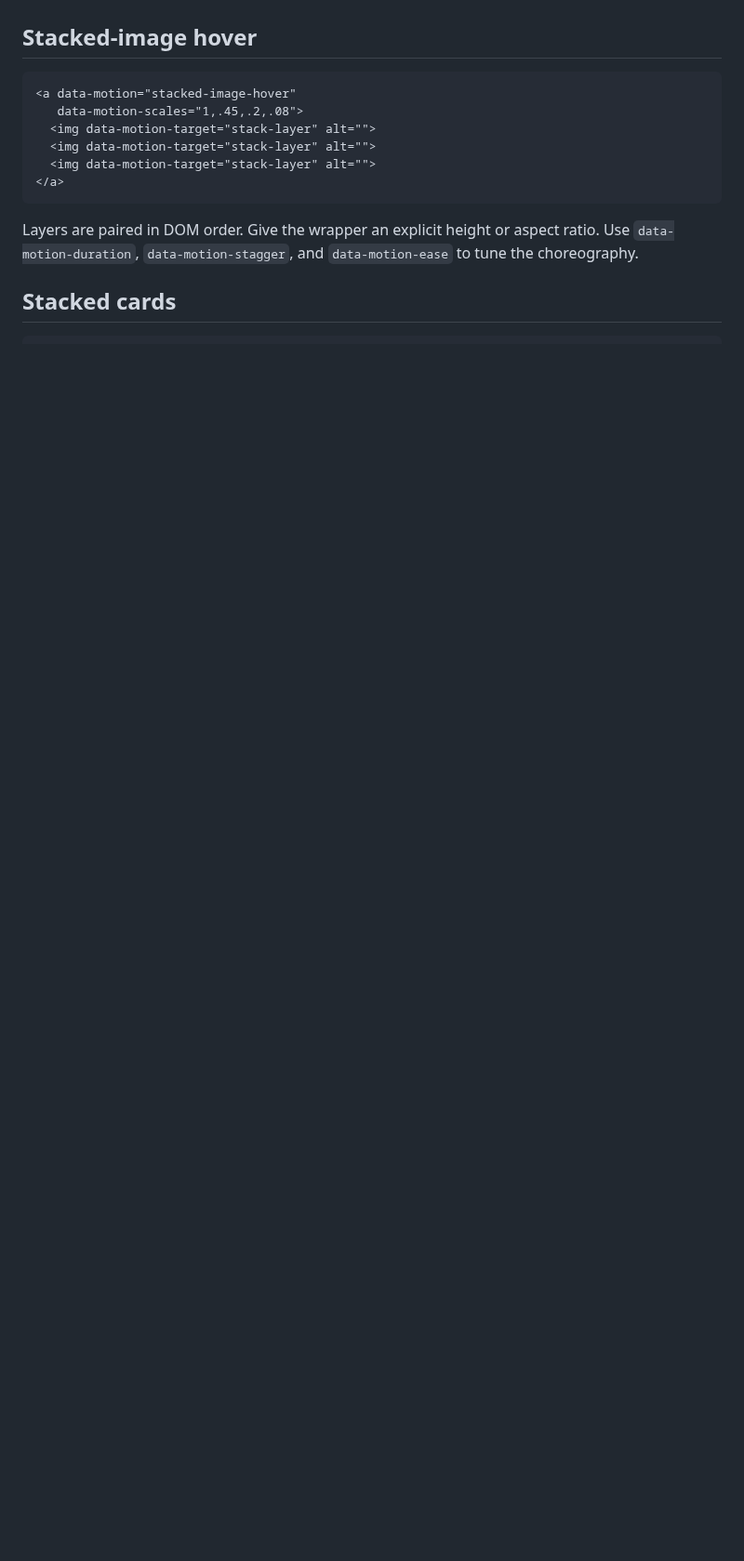
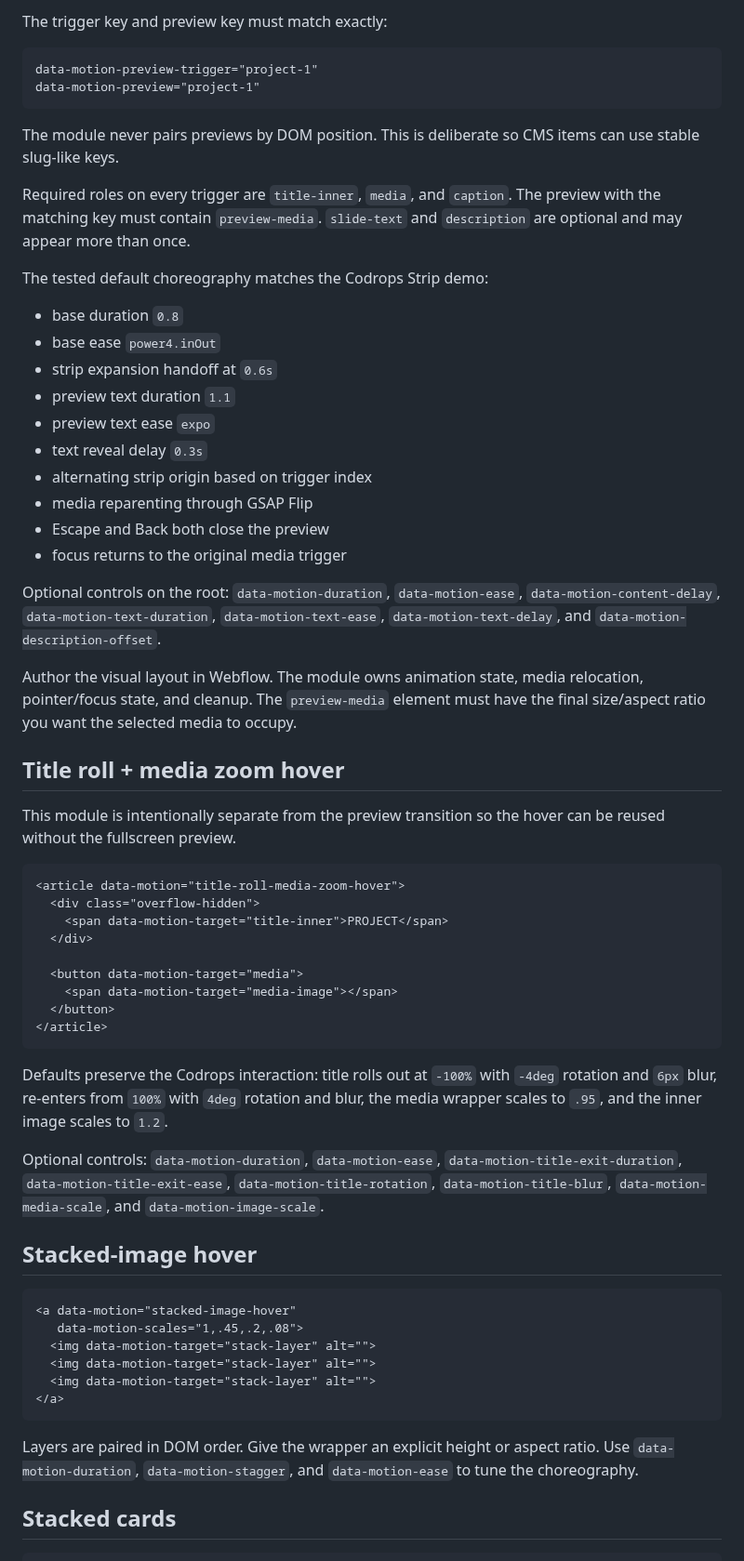
Before and after one commit to Leonagarabedian/webflow-motion-kit, a Markdown page: docs/WEBFLOW_INTEGRATION.md, the part around one of its changes. Shown at 93% size. GitHub-like rendering; blank space fills up the shorter version.

Commit message:
Add Webflow contract for strip preview

````diff
--- a/docs/WEBFLOW_INTEGRATION.md
+++ b/docs/WEBFLOW_INTEGRATION.md
@@ -205,3 +255,50 @@ The module duplicates the group once, removes duplicate IDs and interactive tab
+The trigger key and preview key must match exactly:
+
+```text
+data-motion-preview-trigger="project-1"
+data-motion-preview="project-1"
+```
+
+The module never pairs previews by DOM position. This is deliberate so CMS items can use stable slug-like keys.
+
+Required roles on every trigger are `title-inner`, `media`, and `caption`. The preview with the matching key must contain `preview-media`. `slide-text` and `description` are optional and may appear more than once.
+
+The tested default choreography matches the Codrops Strip demo:
+
+- base duration `0.8`
+- base ease `power4.inOut`
+- strip expansion handoff at `0.6s`
+- preview text duration `1.1`
+- preview text ease `expo`
+- text reveal delay `0.3s`
+- alternating strip origin based on trigger index
+- media reparenting through GSAP Flip
+- Escape and Back both close the preview
+- focus returns to the original media trigger
+
+Optional controls on the root: `data-motion-duration`, `data-motion-ease`, `data-motion-content-delay`, `data-motion-text-duration`, `data-motion-text-ease`, `data-motion-text-delay`, and `data-motion-description-offset`.
+
+Author the visual layout in Webflow. The module owns animation state, media relocation, pointer/focus state, and cleanup. The `preview-media` element must have the final size/aspect ratio you want the selected media to occupy.
+
+## Title roll + media zoom hover
+
+This module is intentionally separate from the preview transition so the hover can be reused without the fullscreen preview.
+
+```html
+<article data-motion="title-roll-media-zoom-hover">
+  <div class="overflow-hidden">
+    <span data-motion-target="title-inner">PROJECT</span>
+  </div>
+
+  <button data-motion-target="media">
+    <span data-motion-target="media-image"></span>
+  </button>
+</article>
+```
+
+Defaults preserve the Codrops interaction: title rolls out at `-100%` with `-4deg` rotation and `6px` blur, re-enters from `100%` with `4deg` rotation and blur, the media wrapper scales to `.95`, and the inner image scales to `1.2`.
+
+Optional controls: `data-motion-duration`, `data-motion-ease`, `data-motion-title-exit-duration`, `data-motion-title-exit-ease`, `data-motion-title-rotation`, `data-motion-title-blur`, `data-motion-media-scale`, and `data-motion-image-scale`.
 
 ## Stacked-image hover
 
````
Also changed, not shown: other parts of docs/WEBFLOW_INTEGRATION.md (+50 -0 lines).
